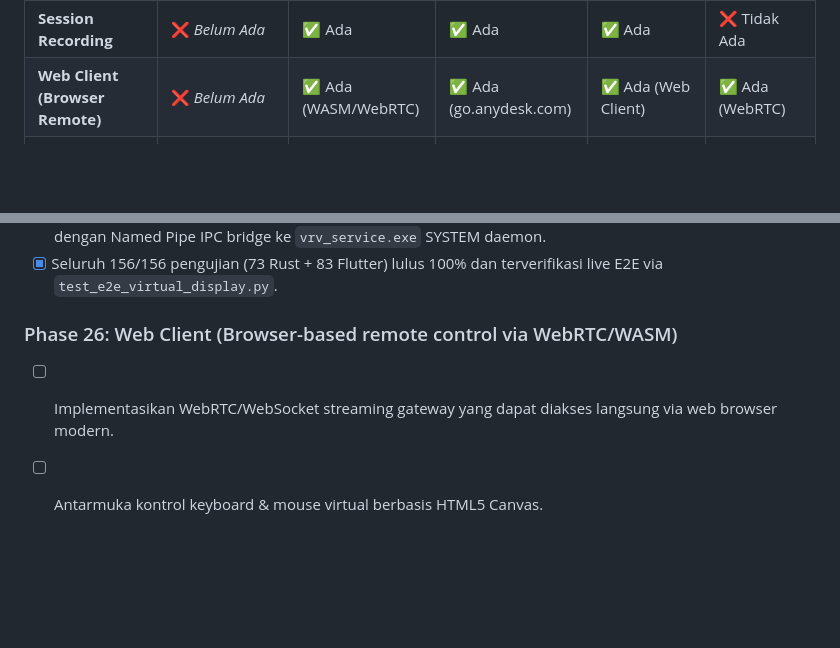
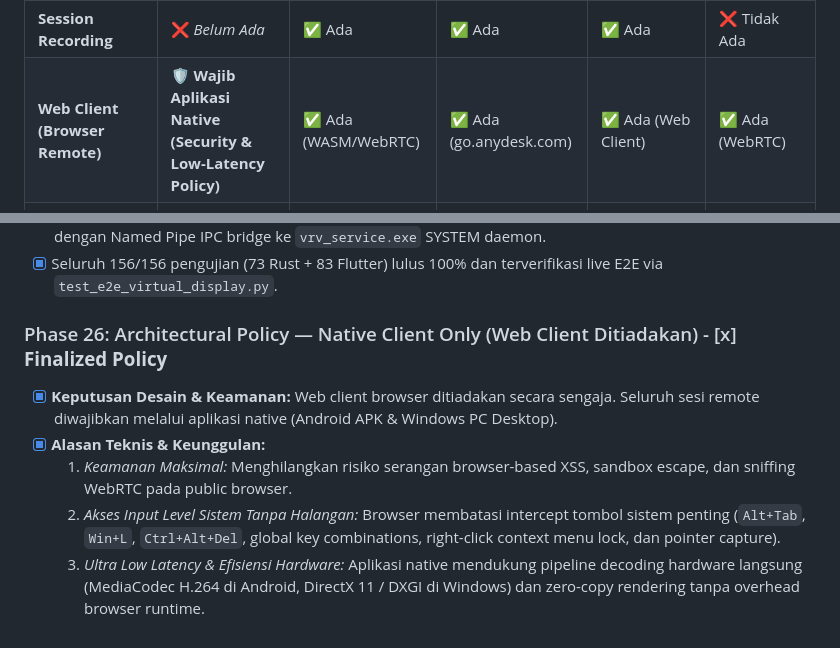
Before and after one commit to rapoii/vrv-desk, a Markdown page: docs/COMPETITOR_BENCHMARK_AND_ROADMAP.md, 2 parts joined by grey strips. Rendered like a GitHub page; blank space fills up the shorter version.

Commit message:
docs: finalize Phase 26 with architectural policy requiring native client apps only

```diff
--- a/docs/COMPETITOR_BENCHMARK_AND_ROADMAP.md
+++ b/docs/COMPETITOR_BENCHMARK_AND_ROADMAP.md
@@ -24,7 +24,7 @@
 | **System Shortcuts (Ctrl+Alt+Del)**| ✅ **Ada (SAS Dynamic Injection)** | ✅ Ada | ✅ Ada | ✅ Ada | ❌ Terbatas |
 | **In-Session Chat & Whiteboard** | ❌ *Belum Ada* | ✅ Ada | ✅ Ada | ✅ Ada | ❌ Tidak Ada |
 | **Session Recording** | ❌ *Belum Ada* | ✅ Ada | ✅ Ada | ✅ Ada | ❌ Tidak Ada |
-| **Web Client (Browser Remote)** | ❌ *Belum Ada* | ✅ Ada (WASM/WebRTC) | ✅ Ada (go.anydesk.com) | ✅ Ada (Web Client) | ✅ Ada (WebRTC) |
+| **Web Client (Browser Remote)** | 🛡️ **Wajib Aplikasi Native (Security & Low-Latency Policy)** | ✅ Ada (WASM/WebRTC) | ✅ Ada (go.anydesk.com) | ✅ Ada (Web Client) | ✅ Ada (WebRTC) |
 | **Remote Audio Android Host** | ✅ **Internal Audio 48kHz** | ❌ Bisu (Hanya Mic) | ❌ Bisu (Hanya Mic) | ❌ Bisu (Hanya Mic) | ❌ Client Saja |
 | **Ukuran Installer Windows** | ✅ **~16 MB (Standalone)**| ~25 - 35 MB | ~5 MB (Zero-install) | ~50 - 90 MB | ~40 MB |
 | **Konsumsi RAM Idle Host** | ✅ **~14 MB** | ~45 - 70 MB | ~35 - 50 MB | ~150 - 300 MB | ~60 - 90 MB |
@@ -124,6 +124,9 @@
 - [x] WebSocket RPC `get_virtual_display_status`, `install_virtual_display`, `uninstall_virtual_display` dengan Named Pipe IPC bridge ke `vrv_service.exe` SYSTEM daemon.
 - [x] Seluruh 156/156 pengujian (73 Rust + 83 Flutter) lulus 100% dan terverifikasi live E2E via `test_e2e_virtual_display.py`.
 
-### Phase 26: Web Client (Browser-based remote control via WebRTC/WASM)
-- [ ] Implementasikan WebRTC/WebSocket streaming gateway yang dapat diakses langsung via web browser modern.
-- [ ] Antarmuka kontrol keyboard & mouse virtual berbasis HTML5 Canvas.
+### Phase 26: Architectural Policy — Native Client Only (Web Client Ditiadakan) - [x] **Finalized Policy**
+- [x] **Keputusan Desain & Keamanan:** Web client browser ditiadakan secara sengaja. Seluruh sesi remote diwajibkan melalui aplikasi native (Android APK & Windows PC Desktop).
+- [x] **Alasan Teknis & Keunggulan:**
+  1. *Keamanan Maksimal:* Menghilangkan risiko serangan browser-based XSS, sandbox escape, dan sniffing WebRTC pada public browser.
+  2. *Akses Input Level Sistem Tanpa Halangan:* Browser membatasi intercept tombol sistem penting (`Alt+Tab`, `Win+L`, `Ctrl+Alt+Del`, global key combinations, right-click context menu lock, dan pointer capture).
+  3. *Ultra Low Latency & Efisiensi Hardware:* Aplikasi native mendukung pipeline decoding hardware langsung (MediaCodec H.264 di Android, DirectX 11 / DXGI di Windows) dan zero-copy rendering tanpa overhead browser runtime.
```
Also changed, not shown: docs/IMPLEMENTATION_PLAN.md (+4 -1 lines).
